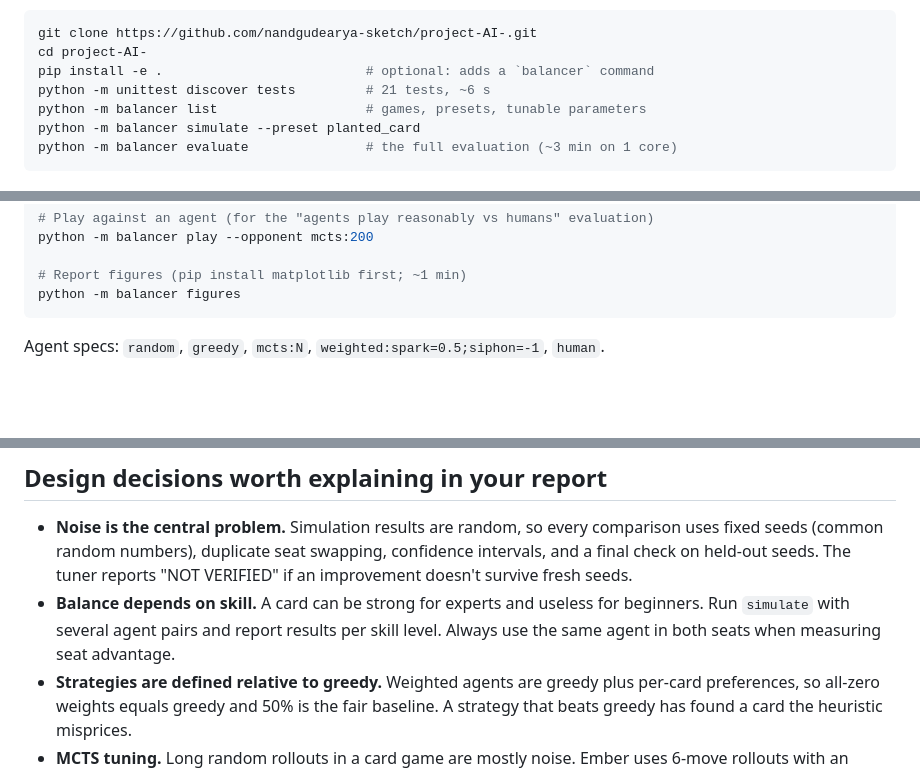
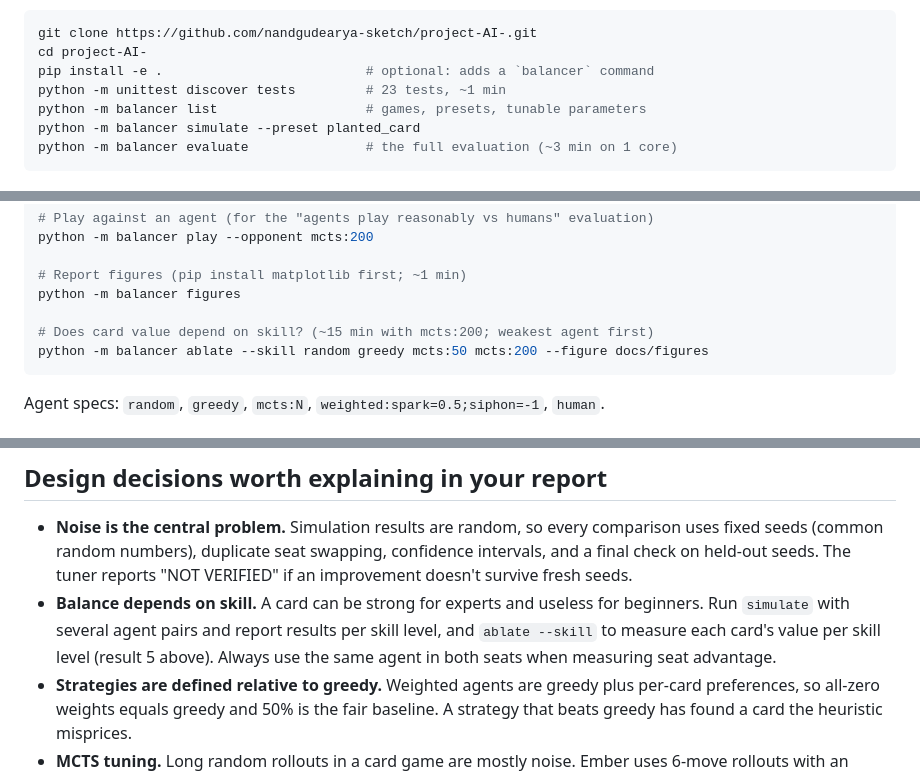
Before and after one commit to nandgudearya-sketch/project-AI-, a Markdown page: README.md, 3 parts joined by grey strips. Drawn GitHub-style; blank space fills up the shorter version.

````diff
--- a/README.md
+++ b/README.md
@@ -15,7 +15,7 @@ Pure Python 3.10+, standard library only. No installation needed.
 git clone https://github.com/nandgudearya-sketch/project-AI-.git
 cd project-AI-
 pip install -e .                          # optional: adds a `balancer` command
-python -m unittest discover tests         # 21 tests, ~6 s
+python -m unittest discover tests         # 23 tests, ~1 min
 python -m balancer list                   # games, presets, tunable parameters
 python -m balancer simulate --preset planted_card
 python -m balancer evaluate               # the full evaluation (~3 min on 1 core)
@@ -139,6 +139,9 @@ python -m balancer play --opponent mcts:200
 
 # Report figures (pip install matplotlib first; ~1 min)
 python -m balancer figures
+
+# Does card value depend on skill? (~15 min with mcts:200; weakest agent first)
+python -m balancer ablate --skill random greedy mcts:50 mcts:200 --figure docs/figures
 ```
 
 Agent specs: `random`, `greedy`, `mcts:N`, `weighted:spark=0.5;siphon=-1`, `human`.
@@ -238,8 +278,9 @@ flagging threshold of 3), a candidate for a closer look with more seeds.
   tuner reports "NOT VERIFIED" if an improvement doesn't survive fresh seeds.
 - **Balance depends on skill.** A card can be strong for experts and useless
   for beginners. Run `simulate` with several agent pairs and report results
-  per skill level. Always use the same agent in both seats when measuring
-  seat advantage.
+  per skill level, and `ablate --skill` to measure each card's value per skill
+  level (result 5 above). Always use the same agent in both seats when
+  measuring seat advantage.
 - **Strategies are defined relative to greedy.** Weighted agents are greedy
   plus per-card preferences, so all-zero weights equals greedy and 50% is the
   fair baseline. A strategy that beats greedy has found a card the heuristic
````
Also changed, not shown: other parts of README.md (+37 -0 lines), docs/figures/card_value_by_skill.png (added), 1 other file.
